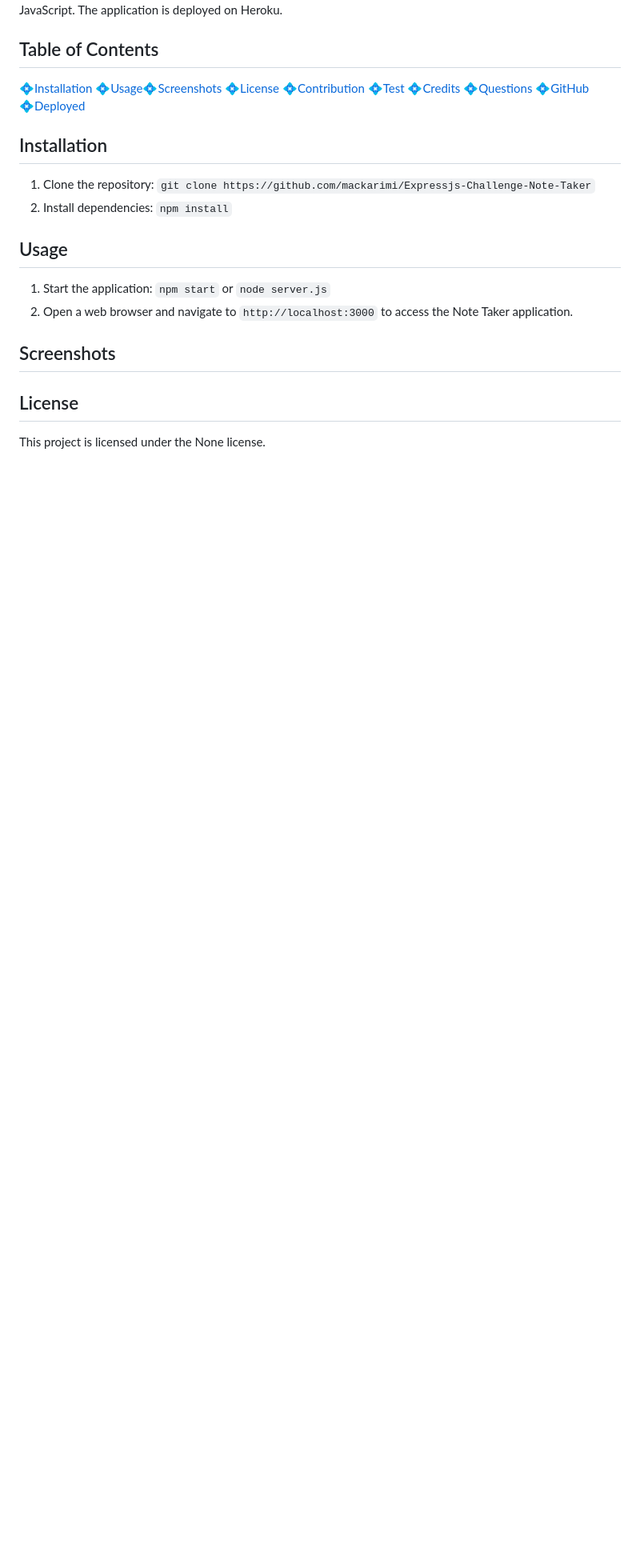
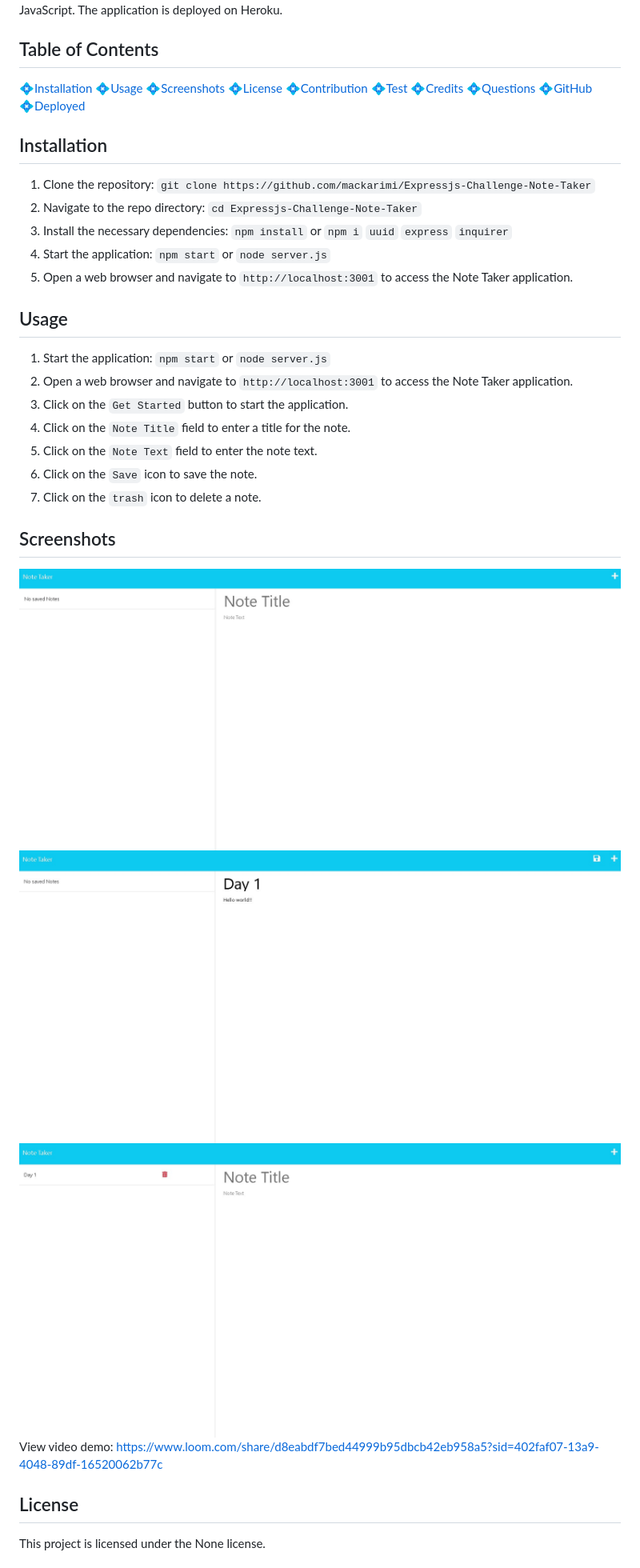
Before and after one commit to mackarimi/Express.js-Challenge-Note-Taker, a Markdown page: README.md, the part around the change printed below. Shown: that part at 80% size. Rendered like a GitHub page; pictures changed too: image_icons8/note-taker1.jpg (added), image_icons8/note-taker2.jpg (added), image_icons8/note-taker3.jpg (added); blank space fills up the shorter version.

Commit message:
final touch: readme edit, demo added and link to heroku

```diff
--- a/README.md
+++ b/README.md
@@ -7,7 +7,8 @@ Note Taker is a web-based application that allows users to write and save notes.
 ## Table of Contents
 
 💠[Installation](#installation)
-💠[Usage](#usage)💠[Screenshots](#screenshots)
+💠[Usage](#usage)
+💠[Screenshots](#screenshots)
 💠[License](#license)
 💠[Contribution](#contribution)
 💠[Test](#test)
@@ -19,14 +20,27 @@ Note Taker is a web-based application that allows users to write and save notes.
 ## Installation
 
 1. Clone the repository: `git clone https://github.com/mackarimi/Expressjs-Challenge-Note-Taker`
-2. Install dependencies: `npm install`
+2. Navigate to the repo directory: `cd Expressjs-Challenge-Note-Taker`
+3. Install the necessary dependencies: `npm install` or `npm i` `uuid` `express` `inquirer`
+4. Start the application: `npm start` or `node server.js`
+5. Open a web browser and navigate to `http://localhost:3001` to access the Note Taker application.
 
 ## Usage
 
 1. Start the application: `npm start` or `node server.js`
-2. Open a web browser and navigate to `http://localhost:3000` to access the Note Taker application.
+2. Open a web browser and navigate to `http://localhost:3001` to access the Note Taker application.
+3. Click on the `Get Started` button to start the application.
+4. Click on the `Note Title` field to enter a title for the note.
+5. Click on the `Note Text` field to enter the note text.
+6. Click on the `Save` icon to save the note.
+7. Click on the `trash` icon to delete a note.
 
 ## Screenshots
+
+![Note Taker](/image_icons8/note-taker1.jpg)
+![Note Taker](/image_icons8/note-taker2.jpg)
+![Note Taker](/image_icons8/note-taker3.jpg)
+View video demo: https://www.loom.com/share/d8eabdf7bed44999b95dbcb42eb958a5?sid=402faf07-13a9-4048-89df-16520062b77c
 
 ## License
 
```
Also changed, not shown: other parts of README.md (+13 -2 lines).
